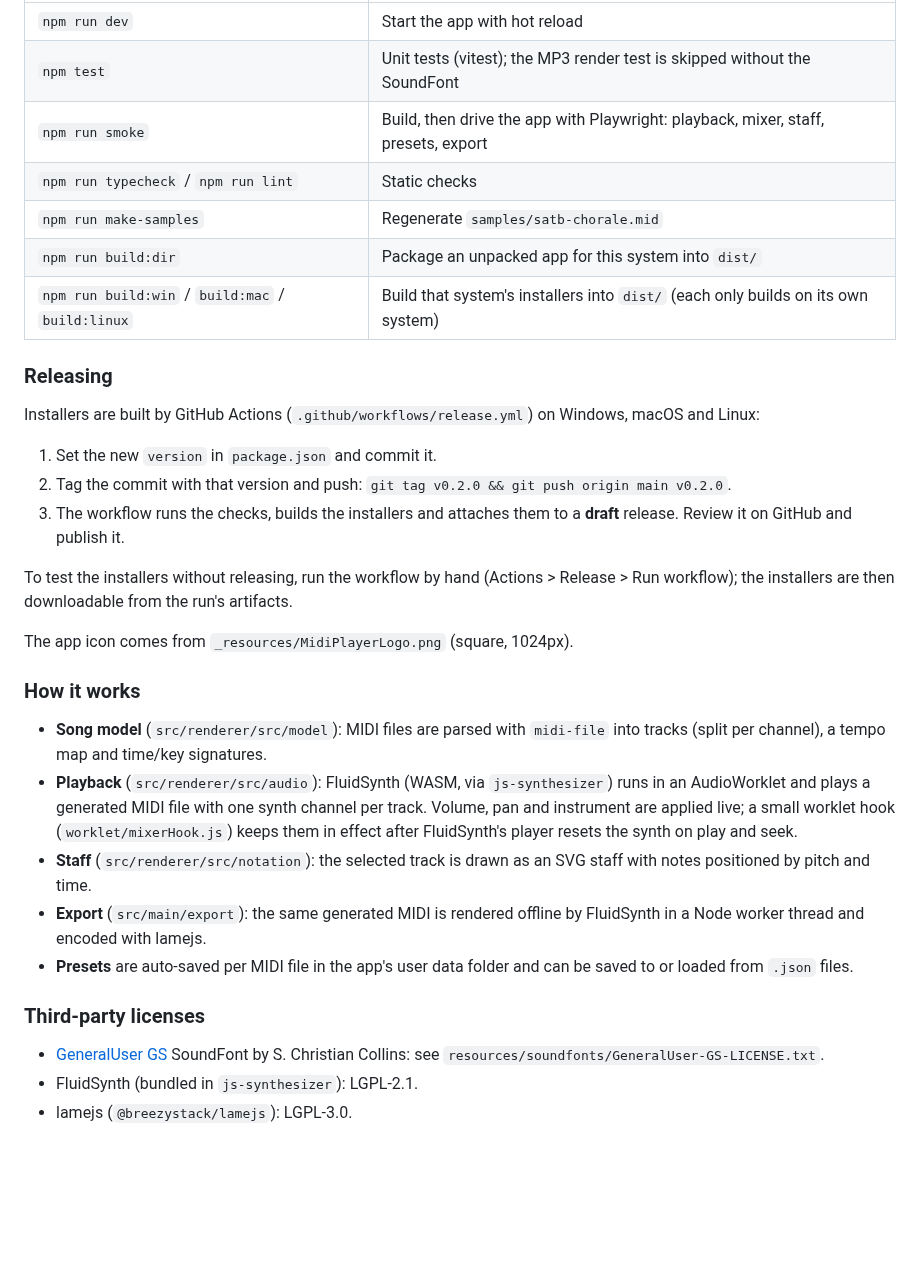
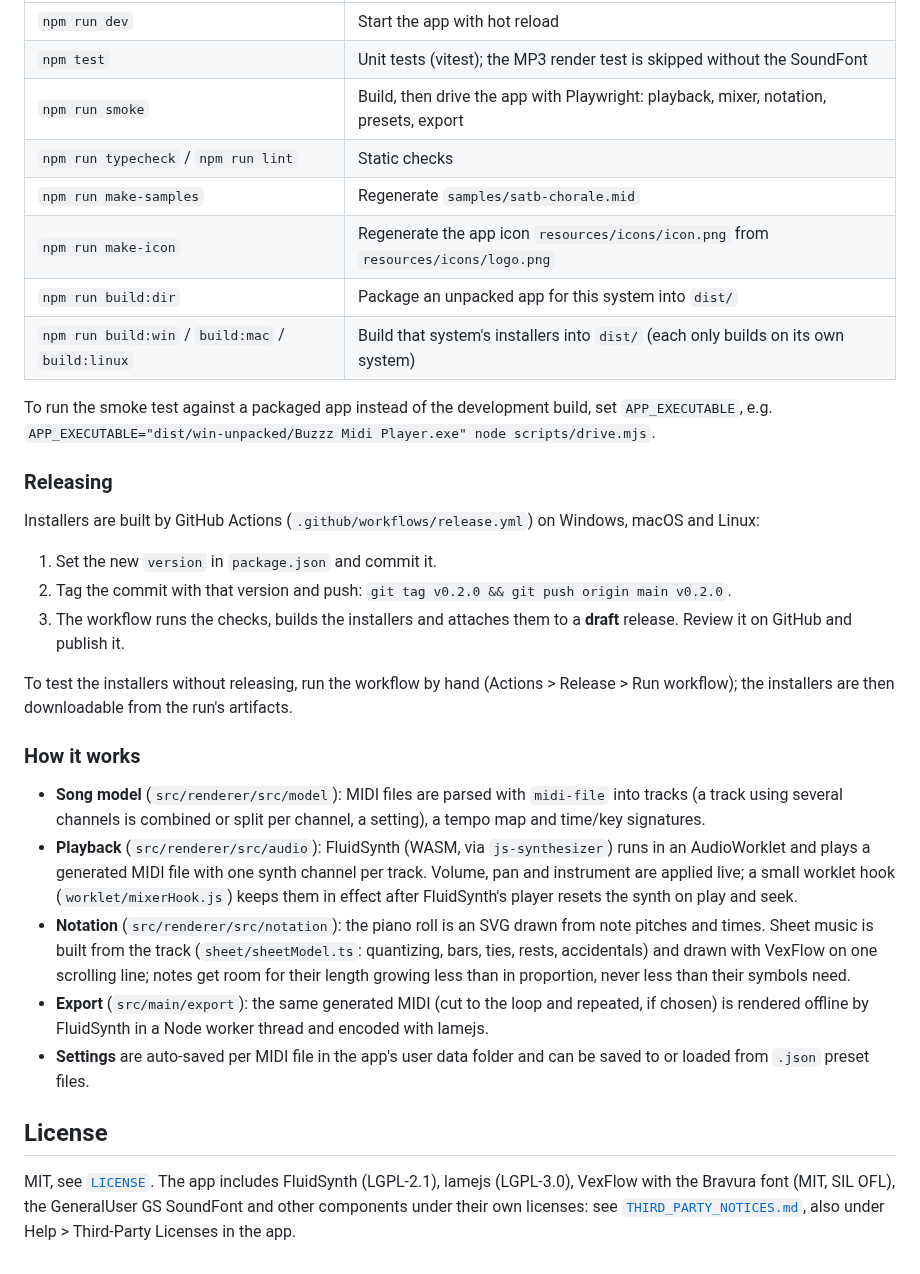
Before and after one commit to Florian-Heringa/buzzz-midi-player, a Markdown page: README.md, the part around one of its changes. Drawn GitHub-style; blank space fills up the shorter version.

```diff
--- a/README.md
+++ b/README.md
@@ -52,11 +63,15 @@ npm run dev
 |---|---|
 | `npm run dev` | Start the app with hot reload |
 | `npm test` | Unit tests (vitest); the MP3 render test is skipped without the SoundFont |
-| `npm run smoke` | Build, then drive the app with Playwright: playback, mixer, staff, presets, export |
+| `npm run smoke` | Build, then drive the app with Playwright: playback, mixer, notation, presets, export |
 | `npm run typecheck` / `npm run lint` | Static checks |
 | `npm run make-samples` | Regenerate `samples/satb-chorale.mid` |
+| `npm run make-icon` | Regenerate the app icon `resources/icons/icon.png` from `resources/icons/logo.png` |
 | `npm run build:dir` | Package an unpacked app for this system into `dist/` |
 | `npm run build:win` / `build:mac` / `build:linux` | Build that system's installers into `dist/` (each only builds on its own system) |
+
+To run the smoke test against a packaged app instead of the development build, set
+`APP_EXECUTABLE`, e.g. `APP_EXECUTABLE="dist/win-unpacked/Buzzz Midi Player.exe" node scripts/drive.mjs`.
 
 ### Releasing
 
@@ -71,26 +86,27 @@ Linux:
 To test the installers without releasing, run the workflow by hand (Actions > Release > Run
 workflow); the installers are then downloadable from the run's artifacts.
 
-The app icon comes from `_resources/MidiPlayerLogo.png` (square, 1024px).
-
 ### How it works
 
 - **Song model** (`src/renderer/src/model`): MIDI files are parsed with `midi-file` into tracks
-  (split per channel), a tempo map and time/key signatures.
+  (a track using several channels is combined or split per channel, a setting), a tempo map and
+  time/key signatures.
 - **Playback** (`src/renderer/src/audio`): FluidSynth (WASM, via `js-synthesizer`) runs in an
   AudioWorklet and plays a generated MIDI file with one synth channel per track. Volume, pan and
   instrument are applied live; a small worklet hook (`worklet/mixerHook.js`) keeps them in effect
   after FluidSynth's player resets the synth on play and seek.
-- **Staff** (`src/renderer/src/notation`): the selected track is drawn as an SVG staff with notes
-  positioned by pitch and time.
-- **Export** (`src/main/export`): the same generated MIDI is rendered offline by FluidSynth in a
-  Node worker thread and encoded with lamejs.
-- **Presets** are auto-saved per MIDI file in the app's user data folder and can be saved to or
-  loaded from `.json` files.
+- **Notation** (`src/renderer/src/notation`): the piano roll is an SVG drawn from note pitches and
+  times. Sheet music is built from the track (`sheet/sheetModel.ts`: quantizing, bars, ties,
+  rests, accidentals) and drawn with VexFlow on one scrolling line; notes get room for their length
+  growing less than in proportion, never less than their symbols need.
+- **Export** (`src/main/export`): the same generated MIDI (cut to the loop and repeated, if chosen)
+  is rendered offline by FluidSynth in a Node worker thread and encoded with lamejs.
+- **Settings** are auto-saved per MIDI file in the app's user data folder and can be saved to or
+  loaded from `.json` preset files.
 
-### Third-party licenses
+## License
 
-- [GeneralUser GS](https://github.com/mrbumpy409/GeneralUser-GS) SoundFont by S. Christian
-  Collins: see `resources/soundfonts/GeneralUser-GS-LICENSE.txt`.
-- FluidSynth (bundled in `js-synthesizer`): LGPL-2.1.
-- lamejs (`@breezystack/lamejs`): LGPL-3.0.
+MIT, see [`LICENSE`](LICENSE). The app includes FluidSynth (LGPL-2.1), lamejs (LGPL-3.0), VexFlow
+with the Bravura font (MIT, SIL OFL), the GeneralUser GS SoundFont and other components under
+their own licenses: see [`THIRD_PARTY_NOTICES.md`](THIRD_PARTY_NOTICES.md), also under
+Help > Third-Party Licenses in the app.
```
Also changed, not shown: other parts of README.md (+24 -13 lines), THIRD_PARTY_NOTICES.md (added, +46 -0 lines), resources/icons/icon.png (added), resources/icons/logo.png (renamed from _resources/MidiPlayerLogo.png), 11 other files.
